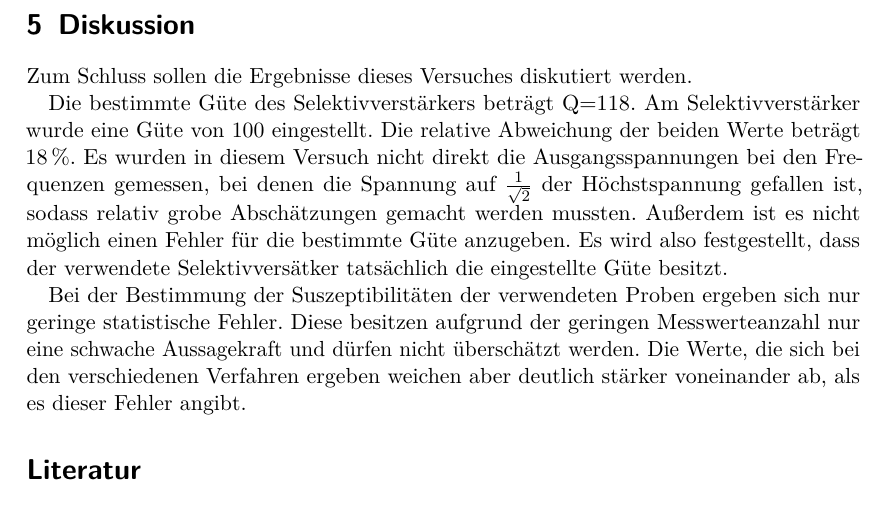
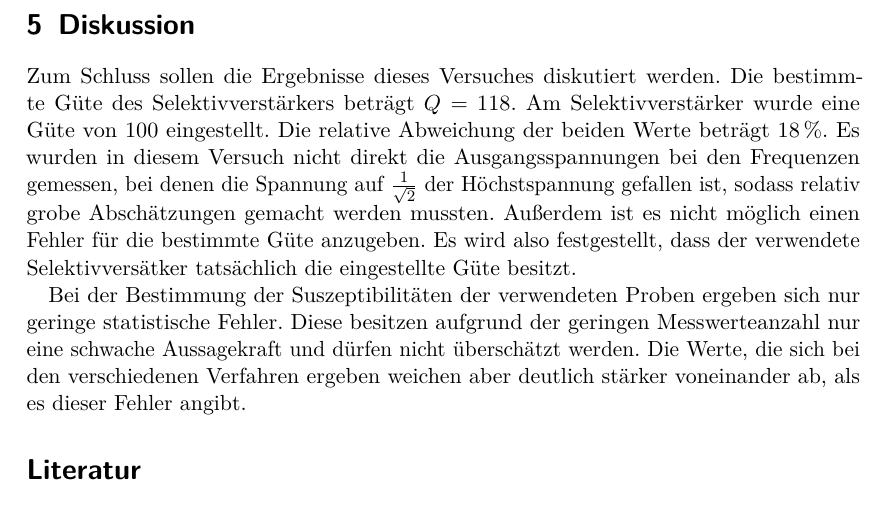
Before and after one commit to dlmsr/praktikum, a LaTeX document (V606/protokoll.tex, which reads V606/diskussion.tex): part of page 9 of 9, cut so that both start at the same text. Compiled offline with pdfLaTeX.

Commit message:
[V606] Diskussion: Formelzeichen kursiv, Absätze zusammengezogen.

```diff
--- a/V606/diskussion.tex
+++ b/V606/diskussion.tex
@@ -5,10 +5,20 @@
 \section{Diskussion}
 %
 Zum Schluss sollen die Ergebnisse dieses Versuches diskutiert werden.
+Die bestimmte Güte des Selektivverstärkers beträgt $Q=\num{118}$.  Am
+Selektivverstärker wurde eine Güte von 100 eingestellt.  Die relative
+Abweichung der beiden Werte beträgt \SI{18}{\percent}.  Es wurden in
+diesem Versuch nicht direkt die Ausgangsspannungen bei den Frequenzen
+gemessen, bei denen die Spannung auf $\frac{1}{\sqrt{2}}$ der
+Höchstspannung gefallen ist, sodass relativ grobe Abschätzungen gemacht
+werden mussten.  Außerdem ist es nicht möglich einen Fehler für die
+bestimmte Güte anzugeben.  Es wird also festgestellt, dass der
+verwendete Selektivversätker tatsächlich die eingestellte Güte besitzt.
 
-Die bestimmte Güte des Selektivverstärkers beträgt Q=\num{118}. Am Selektivverstärker wurde eine Güte von 100 eingestellt. Die relative Abweichung der beiden Werte beträgt \SI{18}{\percent}. Es wurden in diesem Versuch nicht direkt die Ausgangsspannungen bei den Frequenzen gemessen, bei denen die Spannung auf $\frac{1}{\sqrt{2}}$ der Höchstspannung gefallen ist, sodass relativ grobe Abschätzungen gemacht werden mussten. Außerdem ist es nicht möglich einen Fehler für die bestimmte Güte anzugeben.
-Es wird also festgestellt, dass der verwendete Selektivversätker tatsächlich die eingestellte Güte besitzt.
-
-Bei der Bestimmung der Suszeptibilitäten der verwendeten Proben ergeben sich nur geringe statistische Fehler. Diese besitzen aufgrund der geringen Messwerteanzahl nur eine schwache Aussagekraft und dürfen nicht überschätzt werden.
-Die Werte, die sich bei den verschiedenen Verfahren ergeben weichen aber deutlich stärker voneinander ab, als es dieser Fehler angibt.
+Bei der Bestimmung der Suszeptibilitäten der verwendeten Proben ergeben
+sich nur geringe statistische Fehler.  Diese besitzen aufgrund der
+geringen Messwerteanzahl nur eine schwache Aussagekraft und dürfen nicht
+überschätzt werden.  Die Werte, die sich bei den verschiedenen Verfahren
+ergeben weichen aber deutlich stärker voneinander ab, als es dieser
+Fehler angibt.
 %
```
